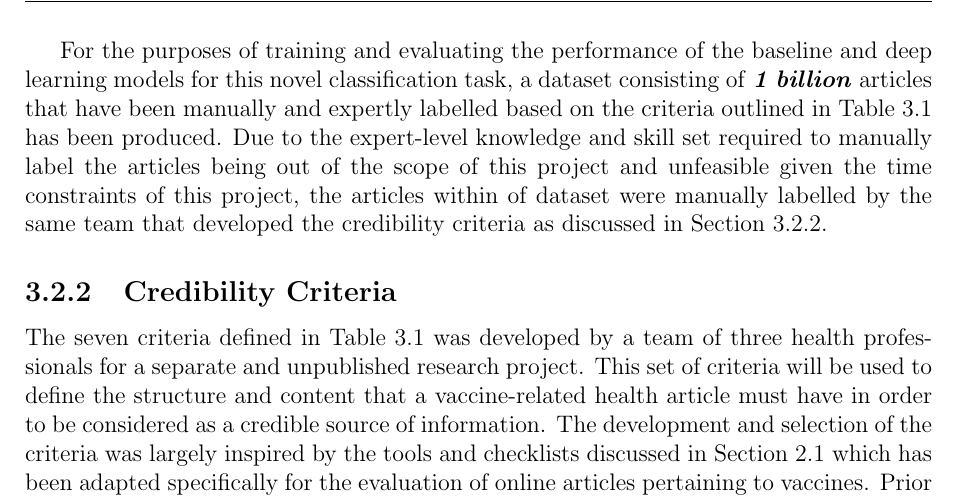
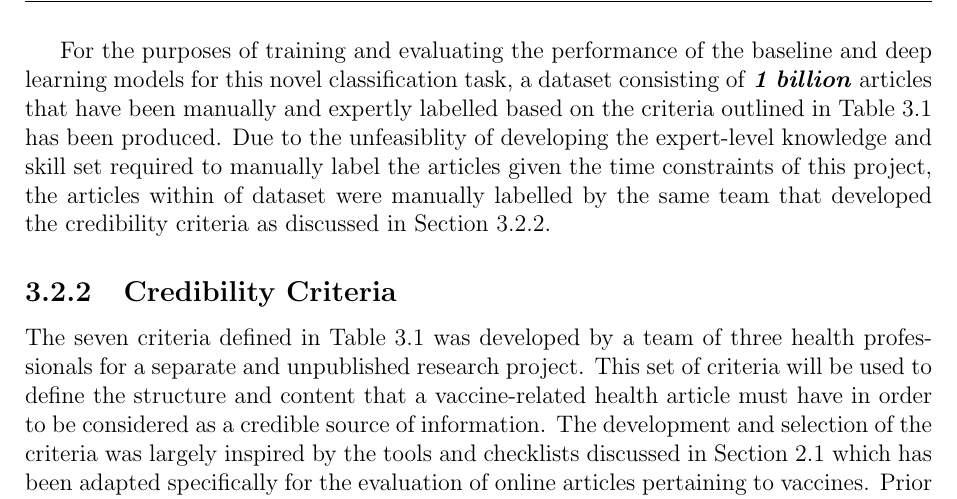
Before and after one commit to DioneJM/Honours-Thesis, a LaTeX thesis (Thesis/Final_Project_Latex_Template.tex): part of page 30 of 49, cut so that both start at the same text. The pictures show the PDF file Thesis/Final_Project_Latex_Template.pdf that the author committed with the source.

Commit message:
another safety commit

```diff
--- a/Thesis/Final_Project_Latex_Template.tex
+++ b/Thesis/Final_Project_Latex_Template.tex
@@ -498,7 +498,7 @@ Things to discuss:
 	\item The correlation between each criteria e.g. if meeting one criteria increases the likelihood that another criteria will be satisfied
 \end{enumerate}
 
-For the purposes of training and evaluating the performance of the baseline and deep learning models for this novel classification task, a dataset consisting of \textbf{\textit{1 billion}} articles that have been manually and expertly labelled based on the criteria outlined in Table \ref{table:Criteria} has been produced. Due to the expert-level knowledge and skill set required to manually label the articles being out of the scope of this project and unfeasible given the time constraints of this project, the articles within of dataset were manually labelled by the same team that developed the credibility criteria as discussed in Section \ref{sec:CredibilityCriteria}.
+For the purposes of training and evaluating the performance of the baseline and deep learning models for this novel classification task, a dataset consisting of \textbf{\textit{1 billion}} articles that have been manually and expertly labelled based on the criteria outlined in Table \ref{table:Criteria} has been produced. Due to the unfeasiblity of developing the expert-level knowledge and skill set required to manually label the articles given the time constraints of this project, the articles within of dataset were manually labelled by the same team that developed the credibility criteria as discussed in Section \ref{sec:CredibilityCriteria}.
 
 \subsection{Credibility Criteria}
 \label{sec:CredibilityCriteria}
```
Also changed, not shown: Thesis/Final_Project_Latex_Template.pdf, 2 other files.
